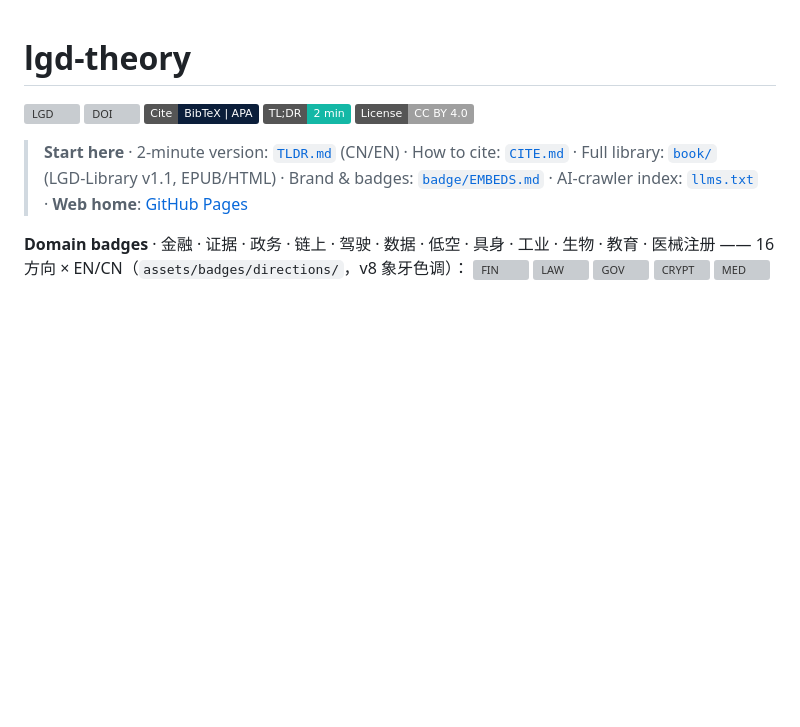
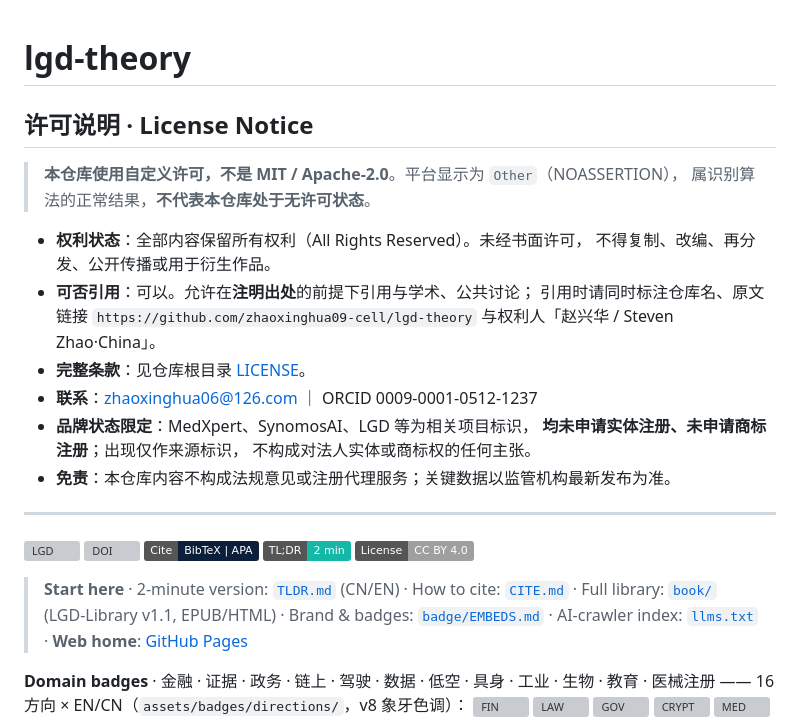
Before and after one commit to zhaoxinghua09-cell/lgd-theory, a Markdown page: README.md, the part around the change. Drawn GitHub-style; badges without logos; blank space fills up the shorter version; grey boxes are pictures that could not be loaded.

Commit message:
docs: add License Notice block at README top - rights-protection-first

```diff
--- a/README.md
+++ b/README.md
@@ -1,4 +1,23 @@
 # lgd-theory
+## 许可说明 · License Notice
+
+> **本仓库使用自定义许可，不是 MIT / Apache-2.0**。平台显示为 `Other`（NOASSERTION），
+> 属识别算法的正常结果，**不代表本仓库处于无许可状态**。
+
+- **权利状态**：全部内容保留所有权利（All Rights Reserved）。未经书面许可，
+  不得复制、改编、再分发、公开传播或用于衍生作品。
+- **可否引用**：可以。允许在**注明出处**的前提下引用与学术、公共讨论；
+  引用时请同时标注仓库名、原文链接 `https://github.com/zhaoxinghua09-cell/lgd-theory`
+  与权利人「赵兴华 / Steven Zhao·China」。
+- **完整条款**：见仓库根目录 [LICENSE](LICENSE)。
+- **联系**：zhaoxinghua06@126.com ｜ ORCID 0009-0001-0512-1237
+- **品牌状态限定**：MedXpert、SynomosAI、LGD 等为相关项目标识，
+  **均未申请实体注册、未申请商标注册**；出现仅作来源标识，
+  不构成对法人实体或商标权的任何主张。
+- **免责**：本仓库内容不构成法规意见或注册代理服务；关键数据以监管机构最新发布为准。
+
+---
+
 
 ![LGD](assets/badges/lgd-aligned-en.svg)
 [![DOI](https://zenodo.org/badge/DOI/10.5281/zenodo.22456647.svg)](https://doi.org/10.5281/zenodo.22456647)
```
